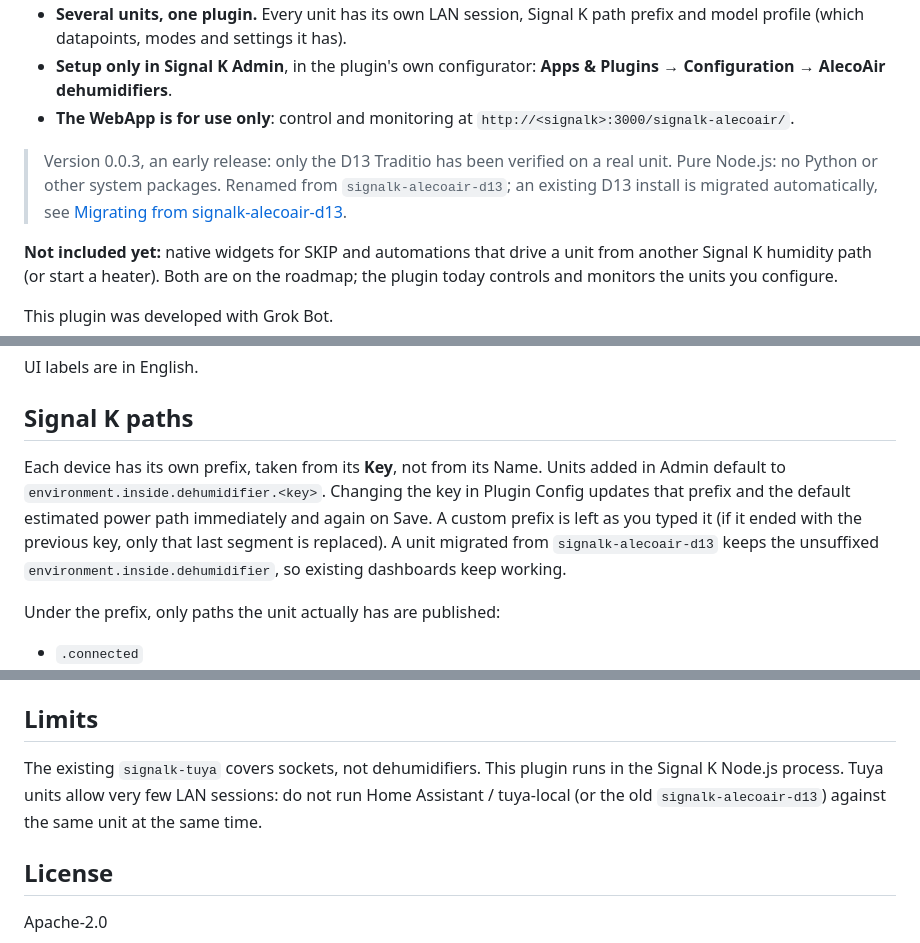
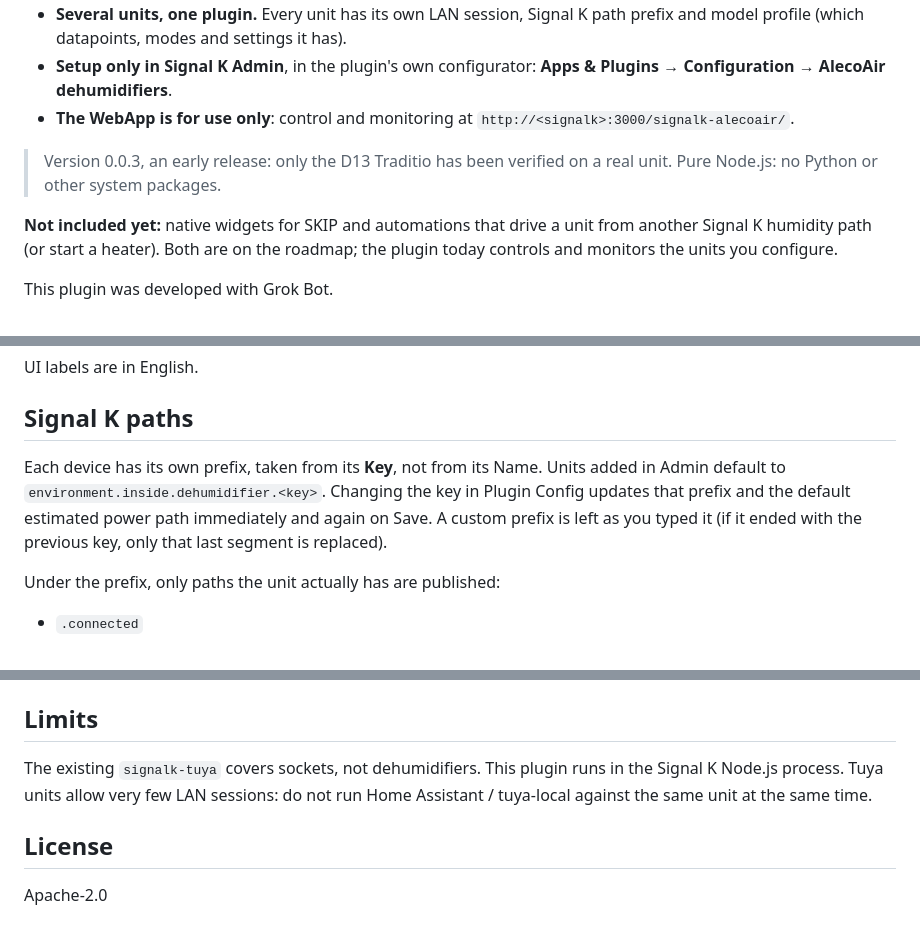
Before and after one commit to Haimana/signalk-alecoair, a Markdown page: README.md, 3 parts joined by grey strips. GitHub-like rendering.

```diff
--- a/README.md
+++ b/README.md
@@ -7,7 +7,7 @@ Signal K plugin and WebApp for AlecoAir Wi-Fi dehumidifiers over Tuya LAN: sever
 - **Setup only in Signal K Admin**, in the plugin's own configurator: **Apps & Plugins → Configuration → AlecoAir dehumidifiers**.
 - **The WebApp is for use only**: control and monitoring at `http://<signalk>:3000/signalk-alecoair/`.
 
-> Version 0.0.3, an early release: only the D13 Traditio has been verified on a real unit. Pure Node.js: no Python or other system packages. Renamed from `signalk-alecoair-d13`; an existing D13 install is migrated automatically, see [Migrating from signalk-alecoair-d13](#migrating-from-signalk-alecoair-d13).
+> Version 0.0.3, an early release: only the D13 Traditio has been verified on a real unit. Pure Node.js: no Python or other system packages.
 
 **Not included yet:** native widgets for SKIP and automations that drive a unit from another Signal K humidity path (or start a heater). Both are on the roadmap; the plugin today controls and monitors the units you configure.
 
@@ -125,7 +124,7 @@ UI labels are in English.
 
 ## Signal K paths
 
-Each device has its own prefix, taken from its **Key**, not from its Name. Units added in Admin default to `environment.inside.dehumidifier.<key>`. Changing the key in Plugin Config updates that prefix and the default estimated power path immediately and again on Save. A custom prefix is left as you typed it (if it ended with the previous key, only that last segment is replaced). A unit migrated from `signalk-alecoair-d13` keeps the unsuffixed `environment.inside.dehumidifier`, so existing dashboards keep working.
+Each device has its own prefix, taken from its **Key**, not from its Name. Units added in Admin default to `environment.inside.dehumidifier.<key>`. Changing the key in Plugin Config updates that prefix and the default estimated power path immediately and again on Save. A custom prefix is left as you typed it (if it ended with the previous key, only that last segment is replaced).
 
 Under the prefix, only paths the unit actually has are published:
 
@@ -219,7 +178,7 @@ To treat a known profile as unknown while testing a device report (for example T
 
 ## Limits
 
-The existing `signalk-tuya` covers sockets, not dehumidifiers. This plugin runs in the Signal K Node.js process. Tuya units allow very few LAN sessions: do not run Home Assistant / tuya-local (or the old `signalk-alecoair-d13`) against the same unit at the same time.
+The existing `signalk-tuya` covers sockets, not dehumidifiers. This plugin runs in the Signal K Node.js process. Tuya units allow very few LAN sessions: do not run Home Assistant / tuya-local against the same unit at the same time.
 
 ## License
 
```
Also changed, not shown: other parts of README.md (+0 -41 lines).
